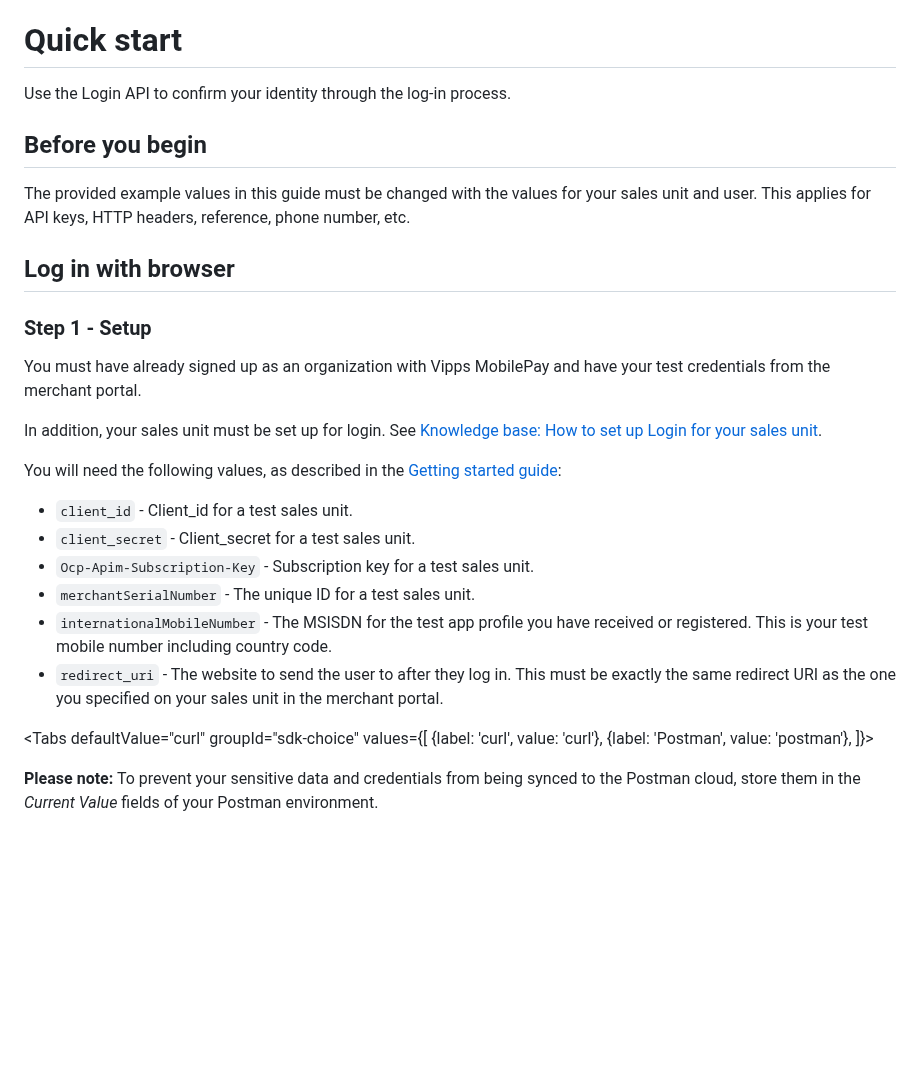
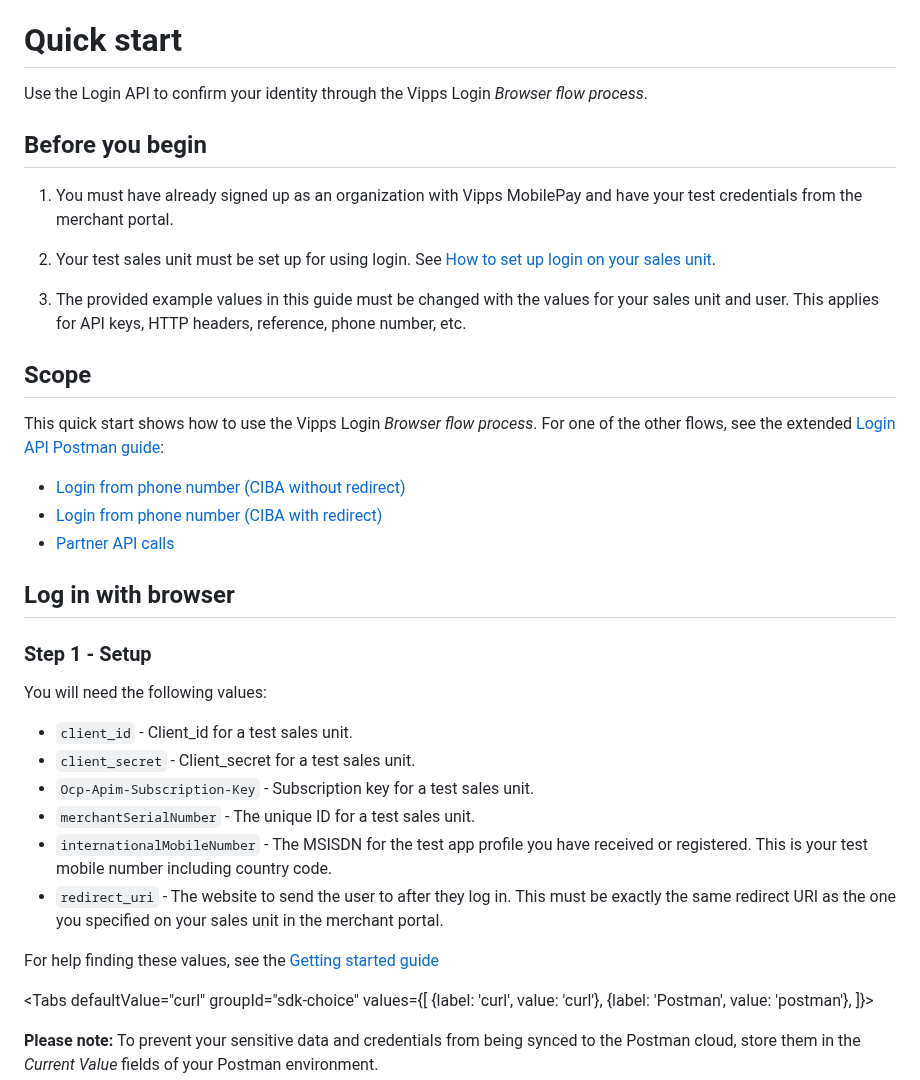
Before and after one commit to vippsas/vipps-login-api, a Markdown page: login-api-quick-start.md, the part around the change. Rendered like a GitHub page; blank space fills up the shorter version.

Commit message:
Add notes about partner keys. Add notes referring users to extended postman guide for other flows.

```diff
--- a/login-api-quick-start.md
+++ b/login-api-quick-start.md
@@ -15,26 +15,36 @@ import TabItem from '@theme/TabItem';
 
 # Quick start
 
-Use the Login API to confirm your identity through the log-in process.
+Use the Login API to confirm your identity through the Vipps Login *Browser flow process*.
 
 ## Before you begin
 
-The provided example values in this guide must be changed with the values for your sales unit and user.
+1. You must have already signed up as an organization with Vipps MobilePay and have
+your test credentials from the merchant portal.
+
+1. Your test sales unit must be set up for using login.
+See [How to set up login on your sales unit](https://developer.vippsmobilepay.com/docs/developer-resources/portal#how-to-setup-login-on-your-sales-unit).
+
+1. The provided example values in this guide must be changed with the values for your sales unit and user.
 This applies for API keys, HTTP headers, reference, phone number, etc.
 
+## Scope
+
+This quick start shows how to use the Vipps Login *Browser flow process*.
+For one of the other flows, see the extended
+[Login API Postman guide](login-api-postman-guide.md):
+
+* [Login from phone number (CIBA without redirect)](login-api-postman-guide.md#login-from-phone-number-ciba-without-redirect)
+* [Login from phone number (CIBA with redirect)](login-api-postman-guide.md#login-from-phone-number-ciba-with-redirect)
+* [Partner API calls](login-api-postman-guide.md#partner-api-calls)
 
 ## Log in with browser
 
+
+
 ### Step 1 - Setup
 
-You must have already signed up as an organization with Vipps MobilePay and have
-your test credentials from the merchant portal.
-
-In addition, your sales unit must be set up for login.
-See [Knowledge base: How to set up Login for your sales unit](https://developer.vippsmobilepay.com/docs/developer-resources/portal/#how-to-set-up-login-for-your-sales-unit).
-
-You will need the following values, as described in the
-[Getting started guide](https://developer.vippsmobilepay.com/docs/getting-started):
+You will need the following values:
 
 * `client_id` - Client_id for a test sales unit.
 * `client_secret` - Client_secret for a test sales unit.
@@ -43,6 +53,9 @@ You will need the following values, as described in the
 * `internationalMobileNumber` - The MSISDN for the test app profile you have received or registered. This is your test mobile number including country code.
 * `redirect_uri` - The website to send the user to after they log in.
    This must be exactly the same redirect URI as the one you specified on your sales unit in the merchant portal.
+
+For help finding these values, see the
+[Getting started guide](https://developer.vippsmobilepay.com/docs/getting-started)
 
 <Tabs
 defaultValue="curl"
```
Also changed, not shown: api-guide/partner-keys.md (+2 -2 lines), login-api-postman-guide.md (+4 -0 lines).
